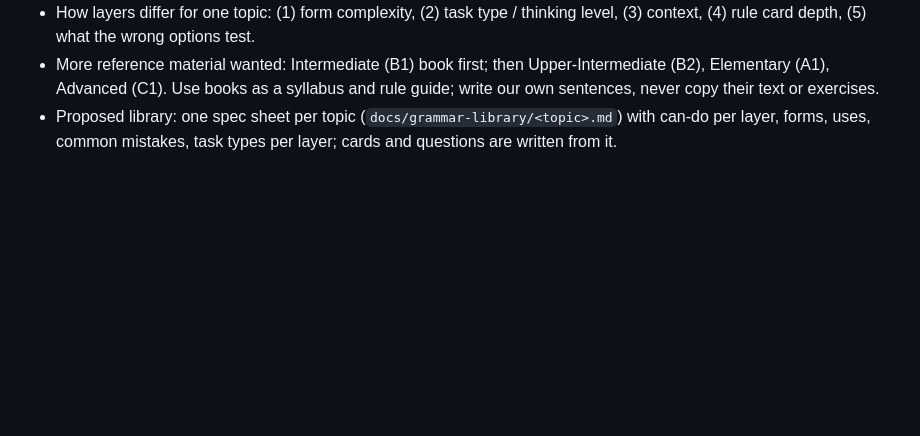
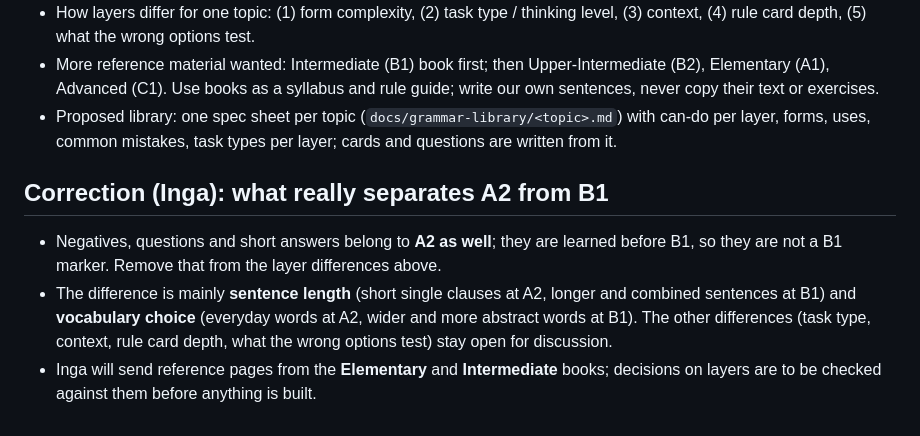
Before and after one commit to inga-cmyk/englishfever, a Markdown page: docs/NOTES-picker-and-levels.md, the part around the change. Rendered like a GitHub page; blank space fills up the shorter version.

Commit message:
Notes: A2 versus B1 correction
Co-Authored-By: Claude Sonnet 5.5 <noreply@anthropic.com>
Claude-Session: https://claude.ai/code/session_01KgeRbPLV8oxWDH13RCeXSS

```diff
--- a/docs/NOTES-picker-and-levels.md
+++ b/docs/NOTES-picker-and-levels.md
@@ -48,3 +48,8 @@ Findings to act on when we build:
 - How layers differ for one topic: (1) form complexity, (2) task type / thinking level, (3) context, (4) rule card depth, (5) what the wrong options test.
 - More reference material wanted: Intermediate (B1) book first; then Upper-Intermediate (B2), Elementary (A1), Advanced (C1). Use books as a syllabus and rule guide; write our own sentences, never copy their text or exercises.
 - Proposed library: one spec sheet per topic (`docs/grammar-library/<topic>.md`) with can-do per layer, forms, uses, common mistakes, task types per layer; cards and questions are written from it.
+
+## Correction (Inga): what really separates A2 from B1
+- Negatives, questions and short answers belong to **A2 as well**; they are learned before B1, so they are not a B1 marker. Remove that from the layer differences above.
+- The difference is mainly **sentence length** (short single clauses at A2, longer and combined sentences at B1) and **vocabulary choice** (everyday words at A2, wider and more abstract words at B1). The other differences (task type, context, rule card depth, what the wrong options test) stay open for discussion.
+- Inga will send reference pages from the **Elementary** and **Intermediate** books; decisions on layers are to be checked against them before anything is built.
```
